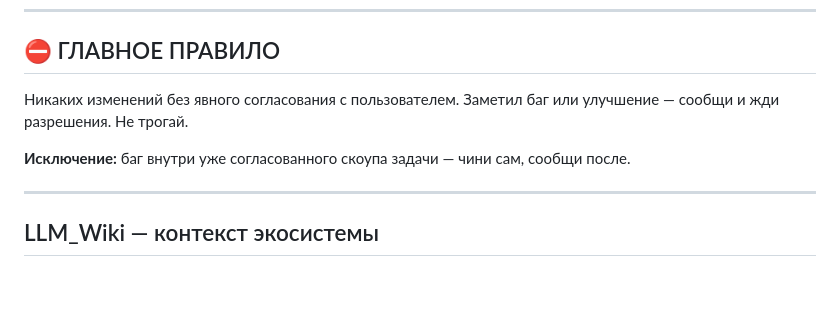
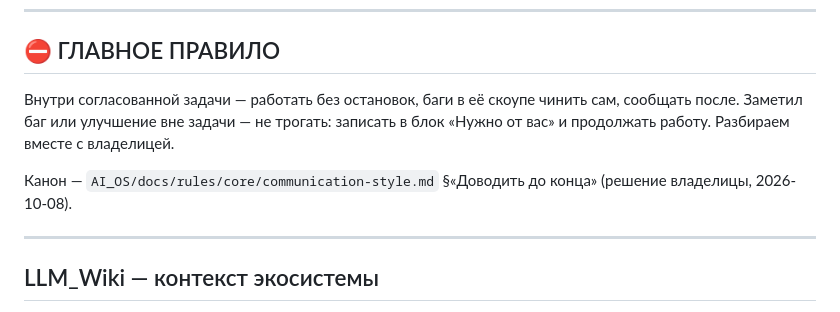
Before and after one commit to Arsid0305/Skincare-Guide, a Markdown page: CLAUDE.md, the part around the change. GitHub-like rendering; blank space fills up the shorter version.

Commit message:
rules: главное правило — без остановок внутри задачи, чужое в «Нужно от вас»
Co-Authored-By: Claude Opus 5.5 (1M context) <noreply@anthropic.com>
Claude-Session: https://claude.ai/code/session_01Nuoa4vfy8bFpkb7BSAA9jL

```diff
--- a/CLAUDE.md
+++ b/CLAUDE.md
@@ -8,10 +8,10 @@
 
 ## ⛔ ГЛАВНОЕ ПРАВИЛО
 
-Никаких изменений без явного согласования с пользователем.
-Заметил баг или улучшение — сообщи и жди разрешения. Не трогай.
+Внутри согласованной задачи — работать без остановок, баги в её скоупе чинить сам, сообщать после.
+Заметил баг или улучшение вне задачи — не трогать: записать в блок «Нужно от вас» и продолжать работу. Разбираем вместе с владелицей.
 
-**Исключение:** баг внутри уже согласованного скоупа задачи — чини сам, сообщи после.
+Канон — `AI_OS/docs/rules/core/communication-style.md` §«Доводить до конца» (решение владелицы, 2026-10-08).
 
 ---
 
```
